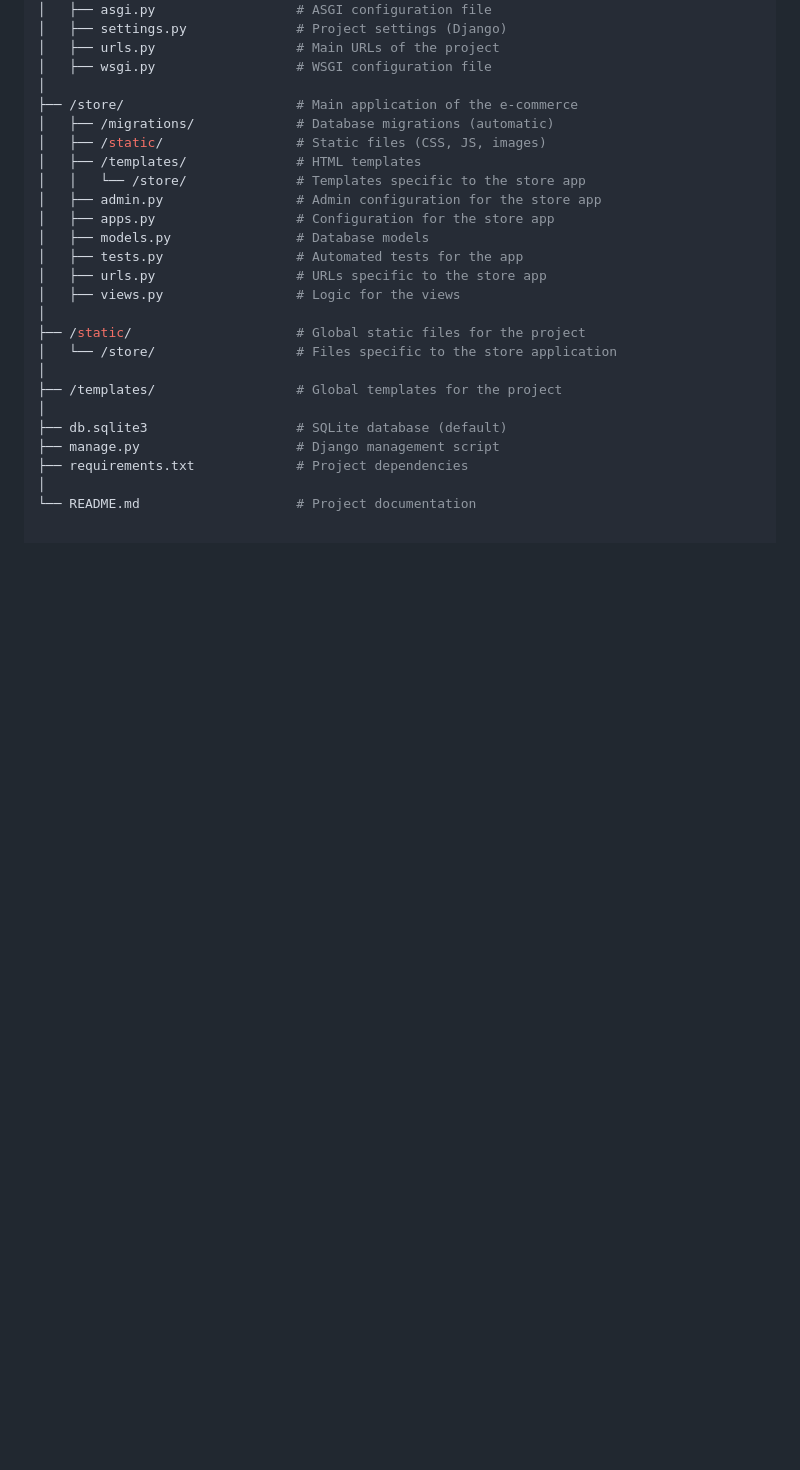
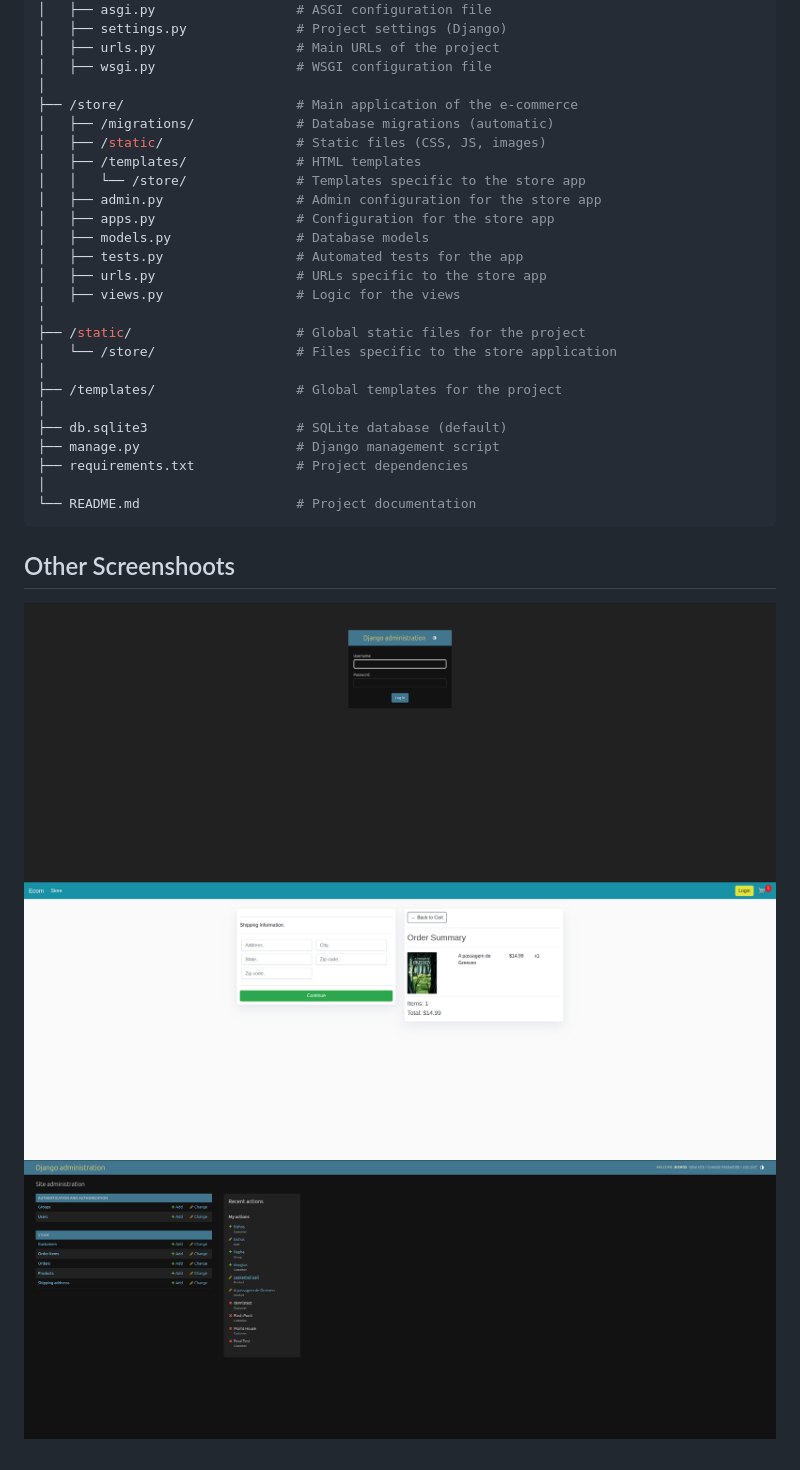
Before and after one commit to bishos123/Ecom-Project, a Markdown page: README.md, the part around one of its changes. GitHub-like rendering; blank space fills up the shorter version.

````diff
--- a/README.md
+++ b/README.md
@@ -82,3 +85,10 @@ This is a full-featured e-commerce website built using Django, designed for mana
 ├── requirements.txt             # Project dependencies
 │
 └── README.md                    # Project documentation
+```
+
+## Other Screenshoots
+
+![Alt text](Screenshots/Screenshot_02.png)
+![Alt text](Screenshots/Screenshot_05.png)
+![Alt text](Screenshots/Screenshot_03.png)
````
Also changed, not shown: other parts of README.md (+3 -0 lines).
